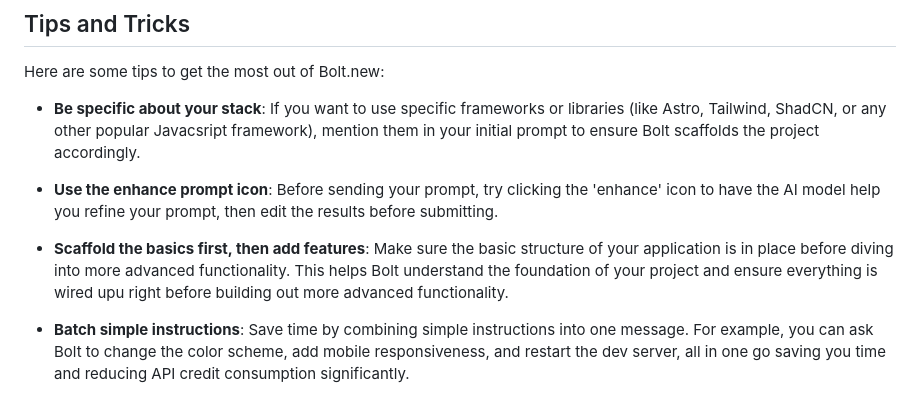
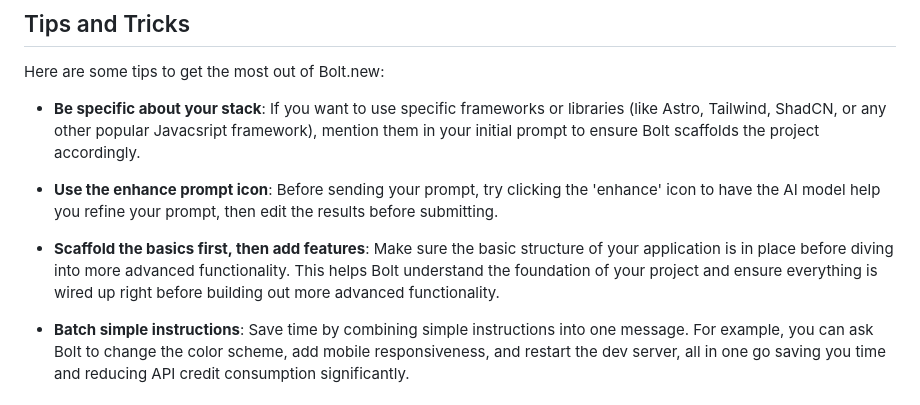
Before and after one commit to dolordprince/Traveler_dev, a Markdown page: README.md, the part around the change. GitHub-like rendering.

Commit message:
fix: typo in README.md (#117)

```diff
--- a/README.md
+++ b/README.md
@@ -29,7 +29,7 @@ Here are some tips to get the most out of Bolt.new:
 
 - **Use the enhance prompt icon**: Before sending your prompt, try clicking the 'enhance' icon to have the AI model help you refine your prompt, then edit the results before submitting.
 
-- **Scaffold the basics first, then add features**: Make sure the basic structure of your application is in place before diving into more advanced functionality. This helps Bolt understand the foundation of your project and ensure everything is wired upu right before building out more advanced functionality.
+- **Scaffold the basics first, then add features**: Make sure the basic structure of your application is in place before diving into more advanced functionality. This helps Bolt understand the foundation of your project and ensure everything is wired up right before building out more advanced functionality.
 
 - **Batch simple instructions**: Save time by combining simple instructions into one message. For example, you can ask Bolt to change the color scheme, add mobile responsiveness, and restart the dev server, all in one go saving you time and reducing API credit consumption significantly.
 
```
